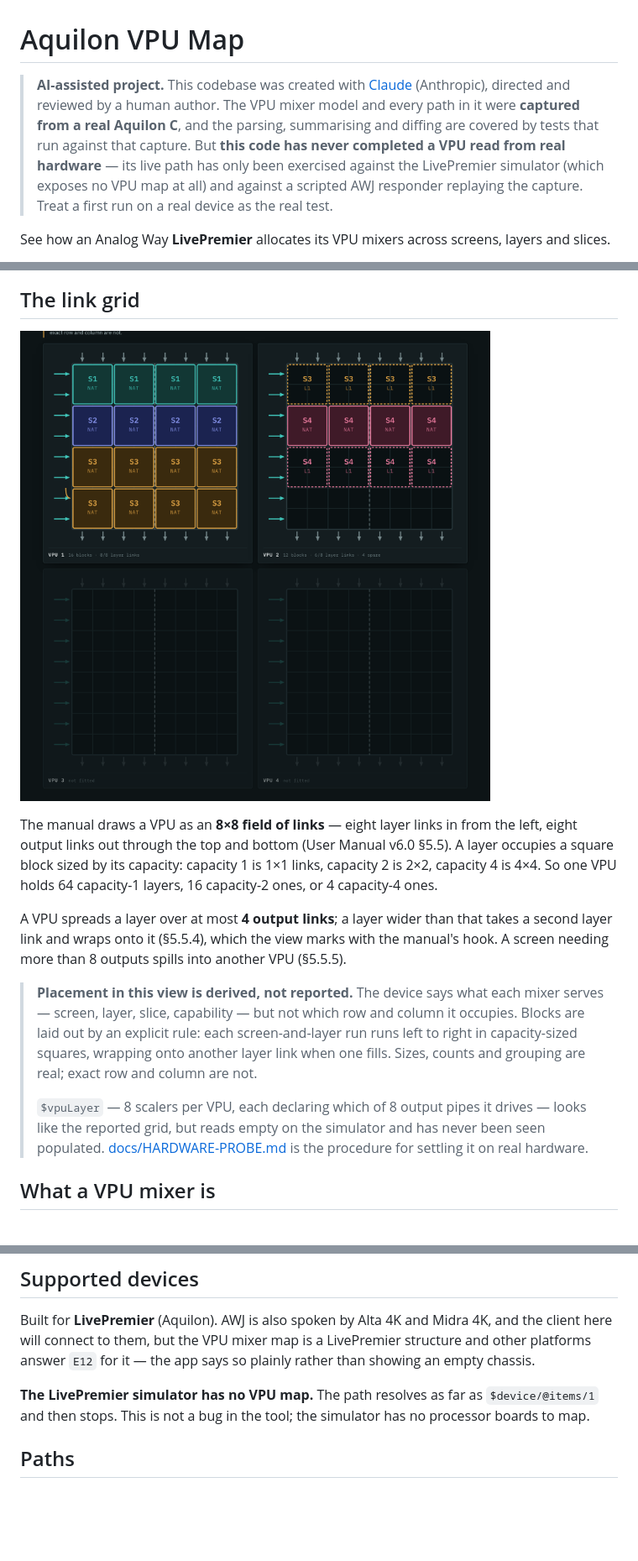
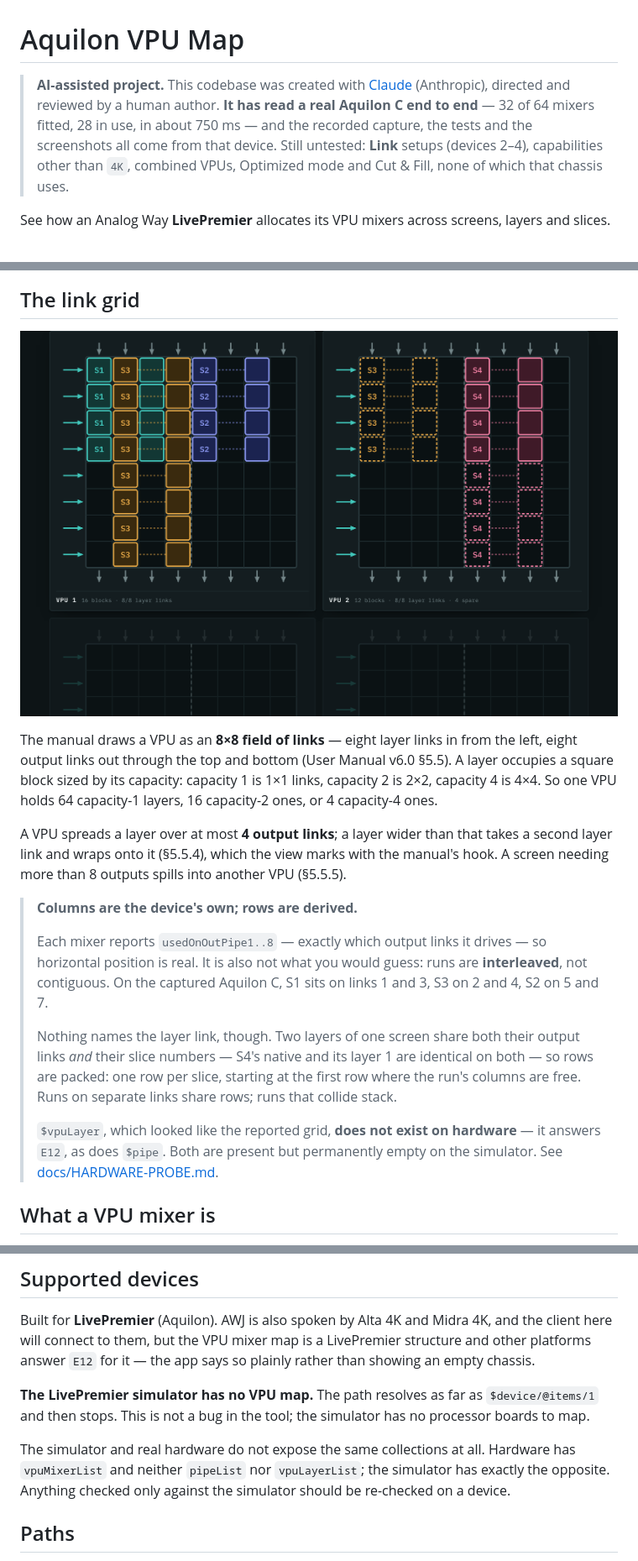
Before and after one commit to stoatworks-labs/aquilon-vpu-map, a Markdown page: README.md, 3 parts joined by grey strips. Shown at 84% size. Rendered like a GitHub page; pictures changed too: docs/link-grid.png; blank space fills up the shorter version.

```diff
--- a/README.md
+++ b/README.md
@@ -1,13 +1,11 @@
 # Aquilon VPU Map
 
 > **AI-assisted project.** This codebase was created with [Claude](https://claude.com/claude-code)
-> (Anthropic), directed and reviewed by a human author. The VPU mixer model and every
-> path in it were **captured from a real Aquilon C**, and the parsing, summarising and
-> diffing are covered by tests that run against that capture. But **this code has never
-> completed a VPU read from real hardware** — its live path has only been exercised
-> against the LivePremier simulator (which exposes no VPU map at all) and against a
-> scripted AWJ responder replaying the capture. Treat a first run on a real device as
-> the real test.
+> (Anthropic), directed and reviewed by a human author. **It has read a real Aquilon C
+> end to end** — 32 of 64 mixers fitted, 28 in use, in about 750 ms — and the recorded
+> capture, the tests and the screenshots all come from that device. Still untested:
+> **Link** setups (devices 2–4), capabilities other than `4K`, combined VPUs, Optimized
+> mode and Cut & Fill, none of which that chassis uses.
 
 See how an Analog Way **LivePremier** allocates its VPU mixers across screens, layers
 and slices.
@@ -32,16 +30,21 @@ A VPU spreads a layer over at most **4 output links**; a layer wider than that t
 a second layer link and wraps onto it (§5.5.4), which the view marks with the
 manual's hook. A screen needing more than 8 outputs spills into another VPU (§5.5.5).
 
-> **Placement in this view is derived, not reported.** The device says what each
-> mixer serves — screen, layer, slice, capability — but not which row and column it
-> occupies. Blocks are laid out by an explicit rule: each screen-and-layer run runs
-> left to right in capacity-sized squares, wrapping onto another layer link when one
-> fills. Sizes, counts and grouping are real; exact row and column are not.
+> **Columns are the device's own; rows are derived.**
 >
-> `$vpuLayer` — 8 scalers per VPU, each declaring which of 8 output pipes it drives —
-> looks like the reported grid, but reads empty on the simulator and has never been
-> seen populated. [docs/HARDWARE-PROBE.md](docs/HARDWARE-PROBE.md) is the procedure
-> for settling it on real hardware.
+> Each mixer reports `usedOnOutPipe1..8` — exactly which output links it drives — so
+> horizontal position is real. It is also not what you would guess: runs are
+> **interleaved**, not contiguous. On the captured Aquilon C, S1 sits on links 1 and 3,
+> S3 on 2 and 4, S2 on 5 and 7.
+>
+> Nothing names the layer link, though. Two layers of one screen share both their output
+> links *and* their slice numbers — S4's native and its layer 1 are identical on both —
+> so rows are packed: one row per slice, starting at the first row where the run's
+> columns are free. Runs on separate links share rows; runs that collide stack.
+>
+> `$vpuLayer`, which looked like the reported grid, **does not exist on hardware** — it
+> answers `E12`, as does `$pipe`. Both are present but permanently empty on the
+> simulator. See [docs/HARDWARE-PROBE.md](docs/HARDWARE-PROBE.md).
 
 ## What a VPU mixer is
 
@@ -116,6 +119,10 @@ an empty chassis.
 `$device/@items/1` and then stops. This is not a bug in the tool; the simulator has no
 processor boards to map.
 
+The simulator and real hardware do not expose the same collections at all. Hardware has
+`vpuMixerList` and neither `pipeList` nor `vpuLayerList`; the simulator has exactly the
+opposite. Anything checked only against the simulator should be re-checked on a device.
+
 ## Paths
 
 Firmware 6.2, verified on hardware. The collection segment is `$vpuMixer`, camelCase —
```
Also changed, not shown: other parts of README.md (+2 -1 lines), AGENTS.md (+30 -25 lines), docs/HARDWARE-PROBE.md (+41 -51 lines), 8 other files.
